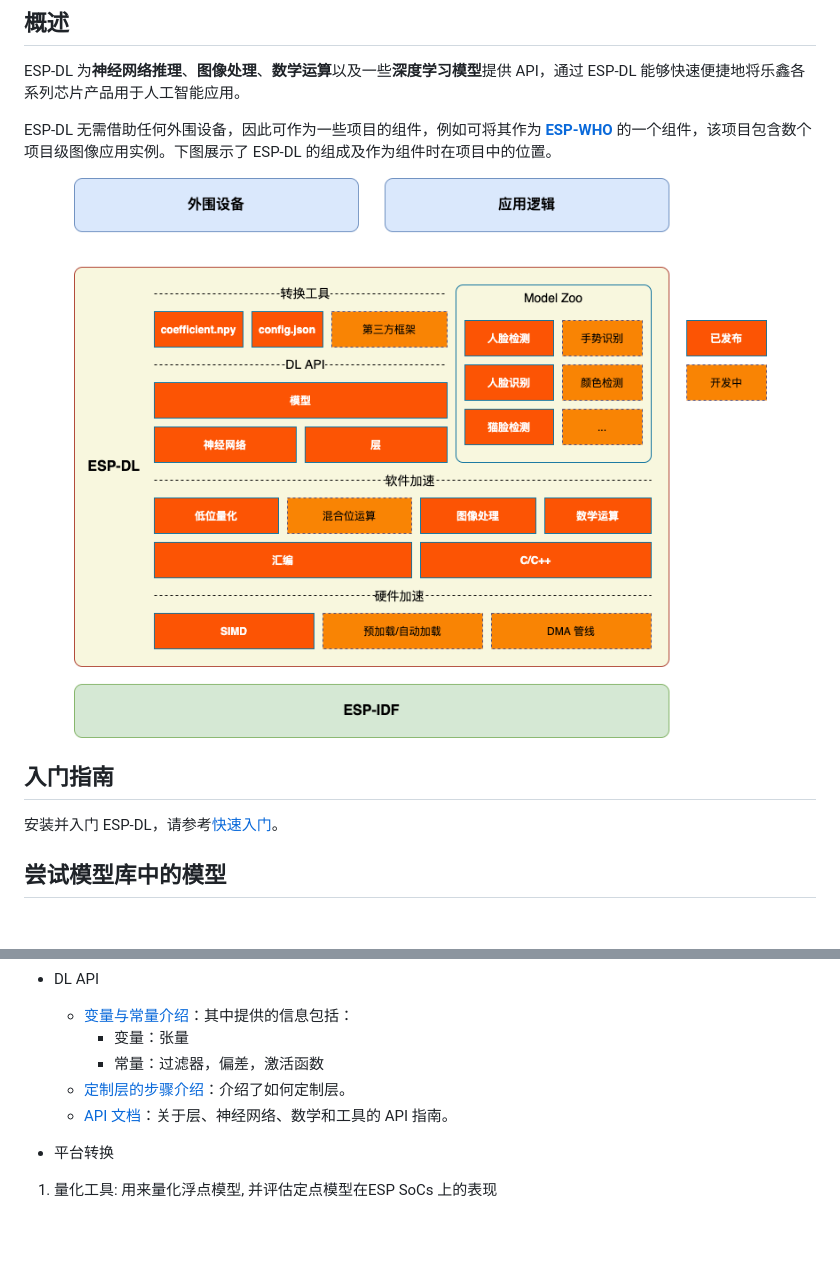
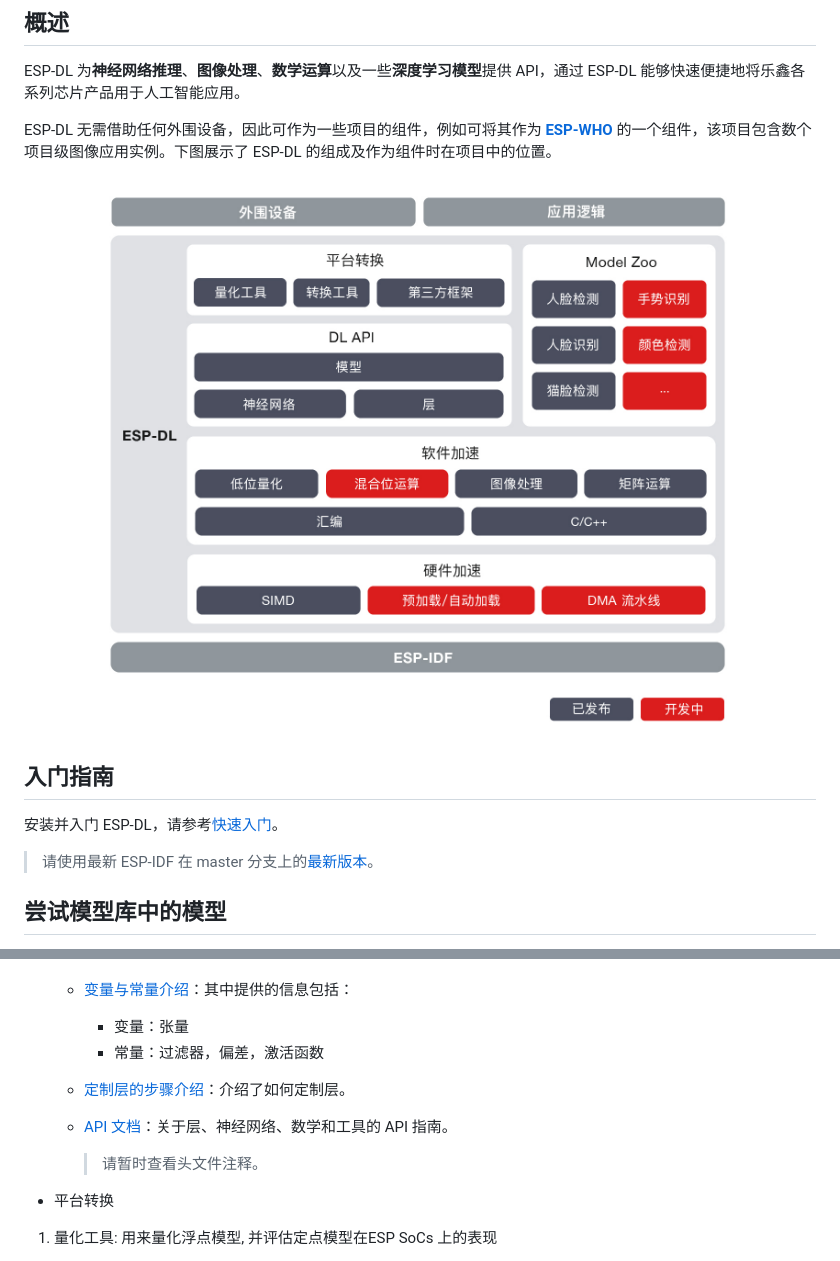
Before and after one commit to espressif/esp-dl, a Markdown page: README_cn.md, 2 parts joined by grey strips. Drawn GitHub-style; pictures changed too: img/esp-dl-architecture_cn.drawio.png (deleted), img/esp-dl-architecture_cn.png (added); blank space fills up the shorter version.

Commit message:
:memo: update esp-dl architecture image

```diff
--- a/README_cn.md
+++ b/README_cn.md
@@ -12,7 +12,7 @@ ESP-DL 无需借助任何外围设备，因此可作为一些项目的组件，
 
 
 <p align="center">
-    <img width="%" src="./img/esp-dl-architecture_cn.drawio.png">
+    <img width="%" src="./img/esp-dl-architecture_cn.png">
 </p>
 
 
@@ -20,6 +20,7 @@ ESP-DL 无需借助任何外围设备，因此可作为一些项目的组件，
 ## 入门指南
 
 安装并入门 ESP-DL，请参考[快速入门](./docs/en/get_started.md)。
+> 请使用最新 ESP-IDF 在 master 分支上的[最新版本](https://github.com/espressif/esp-idf/tree/master)。
 
 
 
@@ -46,7 +47,9 @@ ESP-DL 在 [模型库](./include/model_zoo) 中提供了一些模型的 API，
         - 变量：张量
         - 常量：过滤器，偏差，激活函数
     * [定制层的步骤介绍](./docs/en/implement_custom_layer.md)：介绍了如何定制层。
-    * [API 文档]()：关于层、神经网络、数学和工具的 API 指南。
+    * [API 文档](./include)：关于层、神经网络、数学和工具的 API 指南。
+
+        > 请暂时查看头文件注释。
 
 
 - 平台转换
```
Also changed, not shown: img/architecture_cn_draft.drawio.png (added), img/architecture_en_draft.drawio.png (added), img/esp-dl-architecture.drawio.png (deleted), img/esp-dl-architecture.png (added), 1 other file.
